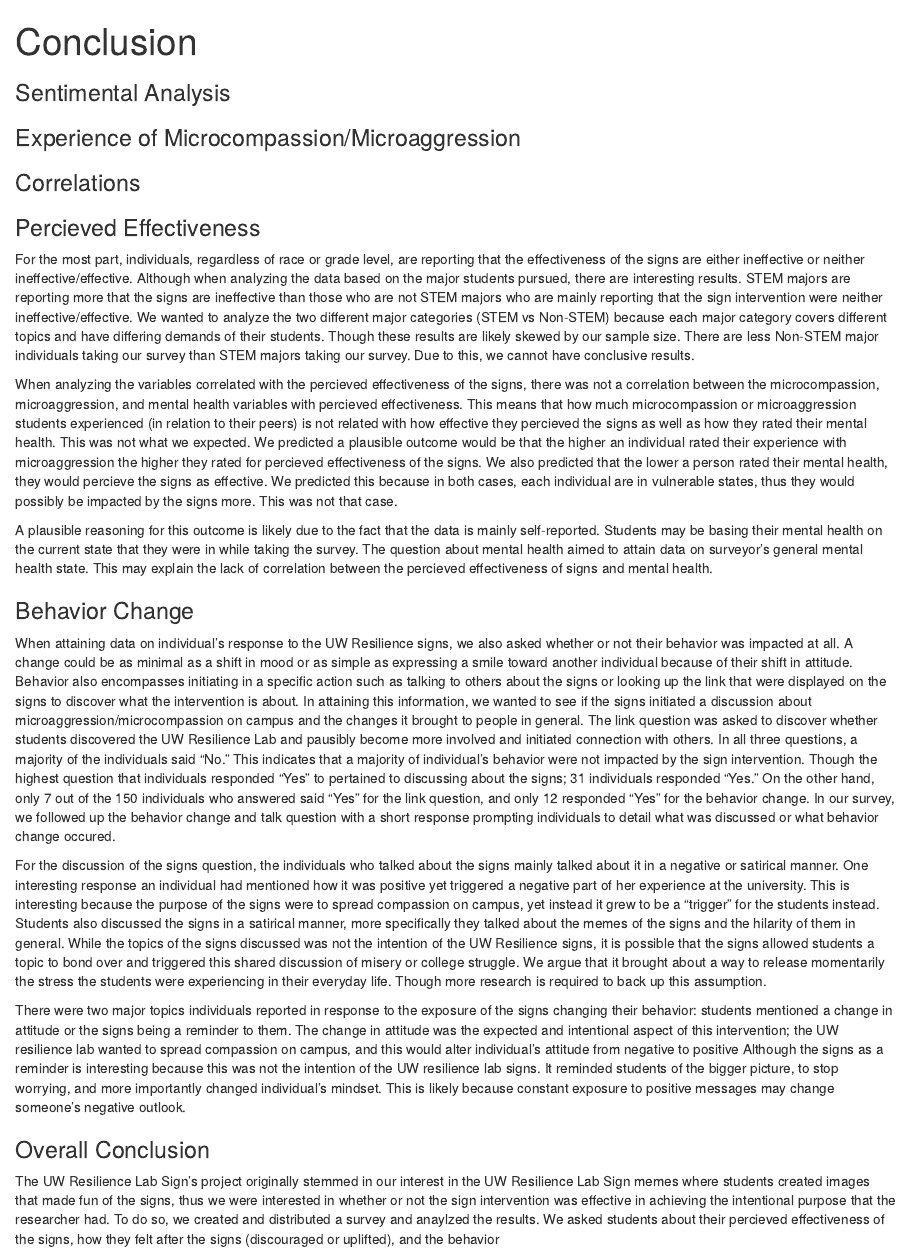
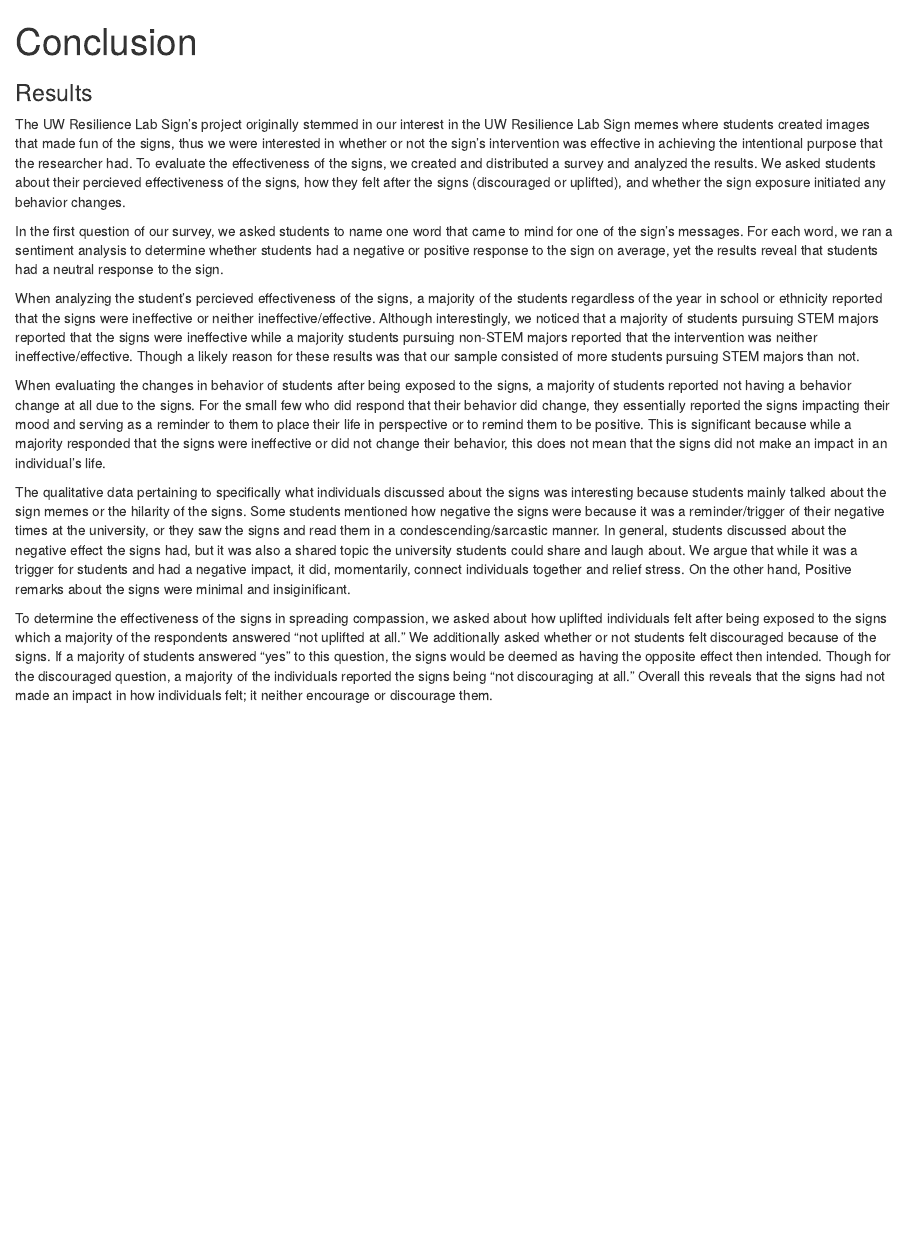
Before and after one commit to etruong/info-498-final-project, an R Markdown document (scripts/conclusion/conclusion.Rmd): the page in a window 1100 px wide, from its top. The pictures show the output file scripts/conclusion/conclusion.html that the author committed with the source, opened offline.

Commit message:
finish conclusion

```diff
--- a/scripts/conclusion/conclusion.Rmd
+++ b/scripts/conclusion/conclusion.Rmd
@@ -3,43 +3,17 @@ title: "Conclusion"
 output: html_document
 ---
 
-<!-- ### Sentimental Analysis -->
+### Results
 
-<!-- ### Experience of Microcompassion/Microaggression -->
+The UW Resilience Lab Sign's project originally stemmed in our interest in the UW Resilience Lab Sign memes where students created images that made fun of the signs, thus we were interested in whether or not the sign's intervention was effective in achieving the intentional purpose that the researcher had. To evaluate the effectiveness of the signs, we created and distributed a survey and analyzed the results. We asked students about their percieved effectiveness of the signs, how they felt after the signs (discouraged or uplifted), and whether the sign exposure initiated any behavior changes.
 
-<!-- ### Correlations -->
+In the first question of our survey, we asked students to name one word that came to mind for one of the sign's messages. For each word, we ran a sentiment analysis to determine whether students had a negative or positive response to the sign on average, yet the results reveal that students had a neutral response to the sign.
 
-<!-- ### Percieved Effectiveness -->
+When analyzing the student's percieved effectiveness of the signs, a majority of the students regardless of the year in school or ethnicity reported that the signs were ineffective or neither ineffective/effective. Although interestingly, we noticed that a majority of students pursuing STEM majors reported that the signs were ineffective while a majority students pursuing non-STEM majors reported that the intervention was neither ineffective/effective. Though a likely reason for these results was that our sample consisted of more students pursuing STEM majors than not.
 
-<!-- For the most part, individuals, regardless of race or grade level, are -->
-<!-- reporting that the effectiveness of the signs are either ineffective or -->
-<!-- neither ineffective/effective. Although when analyzing the data based on -->
-<!-- the major students pursued, there are interesting results. STEM majors -->
-<!-- are reporting more that the signs are ineffective than those who are -->
-<!-- not STEM majors who are mainly reporting that the sign intervention were -->
-<!-- neither ineffective/effective. We wanted to analyze the two different -->
-<!-- major categories (STEM vs Non-STEM) because each major category covers different -->
-<!-- topics and have differing demands of their students. Though these results -->
-<!-- are likely skewed by our sample size. There are less Non-STEM major individuals -->
-<!-- taking our survey than STEM majors taking our survey. Due to this, we -->
-<!-- cannot have conclusive results. -->
+When evaluating the changes in behavior of students after being exposed to the signs, a majority of students reported not having a behavior change at all due to the signs. For the small few who did respond that their behavior did change, they essentially reported the signs impacting their mood and serving as a reminder to them to place their life in perspective or to remind them to be positive. This is significant because while a majority responded that the signs were ineffective or did not change their behavior, this does not mean that the signs did not make an impact in an individual's life.
 
-<!-- When analyzing the variables correlated with the percieved effectiveness -->
-<!-- of the signs, there was not a correlation between the microcompassion,  -->
-<!-- microaggression, and mental health variables with percieved effectiveness. -->
-<!-- This means that how much microcompassion or microaggression students experienced -->
-<!-- (in relation to their peers) is not related with how effective they percieved the -->
-<!-- signs as well as how they rated their mental health. This was not what we expected. -->
-<!-- We predicted a plausible outcome would be that the higher an individual rated -->
-<!-- their experience with microaggression the higher they rated for percieved effectiveness -->
-<!-- of the signs. We also predicted that the lower a person rated their mental health, -->
-<!-- they would percieve the signs as effective. We predicted this because in both cases,  -->
-<!-- each individual are in vulnerable states, thus they would possibly be impacted by -->
-<!-- the signs more. This was not that case. -->
+The qualitative data pertaining to specifically what individuals discussed about the signs was interesting because students mainly talked about the sign memes or the hilarity of the signs. Some students mentioned how negative the signs were because it was a reminder/trigger of their negative times at the university, or they saw the signs and read them in a condescending/sarcastic manner. In general, students discussed about the negative effect the signs had, but it was also a shared topic the university students could share and laugh about. We argue that while it was a trigger for students and had a negative impact, it did, momentarily, connect individuals together and relief stress. On the other hand, Positive remarks about the signs were minimal and insiginificant.
 
-<!-- A plausible reasoning for this outcome is likely due to the fact that the data -->
-<!-- is mainly self-reported. Students may be basing their mental health on the current -->
-<!-- state that they were in while taking the survey. The question about mental health  -->
-<!-- aimed to attain data on surveyor's general mental health state. This may explain -->
-<!-- the lack of correlation between the percieved effectiveness of signs and mental health. -->
+To determine the effectiveness of the signs in spreading compassion, we asked about how uplifted individuals felt after being exposed to the signs which a majority of the respondents answered "not uplifted at all." We additionally asked whether or not students felt discouraged because of the signs. If a majority of students answered "yes" to this question, the signs would be deemed as having the opposite effect then intended. Though for the discouraged question, a majority of the individuals reported the signs being "not discouraging at all." Overall this reveals that the signs had not made an impact in how individuals felt; it neither encourage or discourage them.
 
@@ -91,2 +25,0 @@ output: html_document
-### Overall Conclusion
-The UW Resilience Lab Sign's project originally stemmed in our interest in the UW Resilience Lab Sign memes where students created images that made fun of the signs, thus we were interested in whether or not the sign intervention was effective in achieving the intentional purpose that the researcher had. To do so, we created and distributed a survey and anaylzed the results. We asked students about their percieved effectiveness of the signs, how they felt after the signs (discouraged or uplifted), and whether the sign exposure initiated any behavior changes.
```
Also changed, not shown: scripts/conclusion/conclusion.html, scripts/conclusion/conclusion.Rmd (50 more changed lines).
